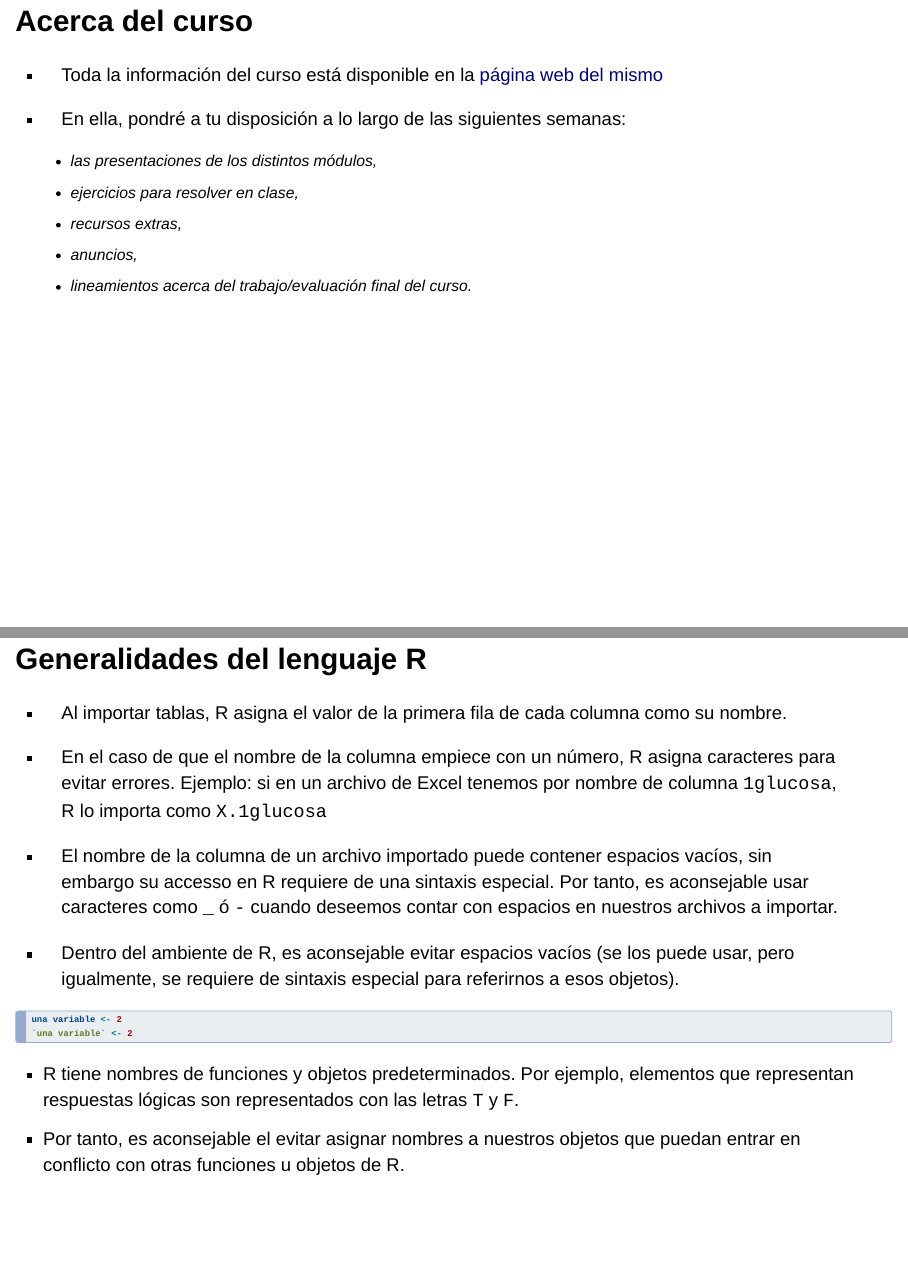
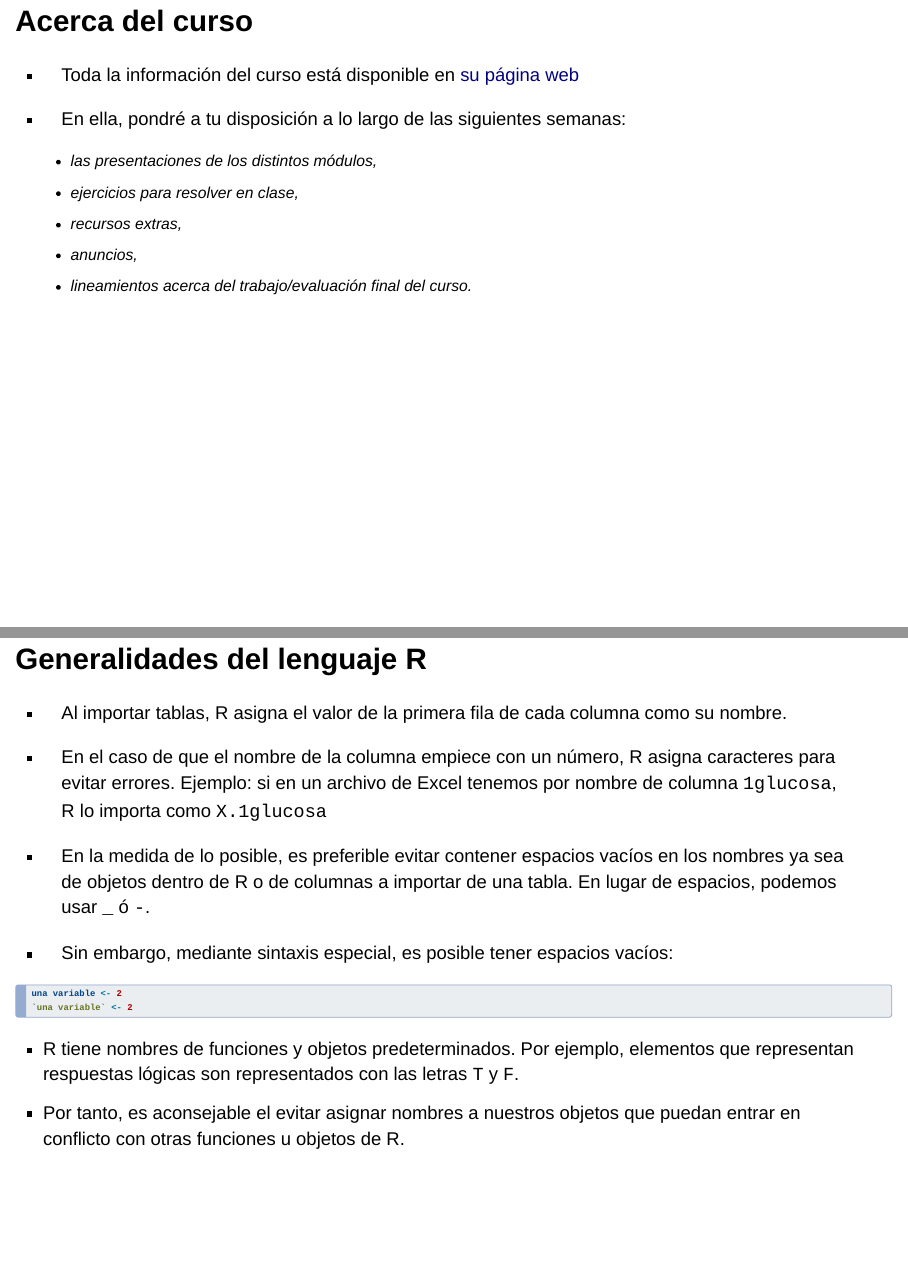
Before and after one commit to mmorenozam/biohack-modulo1, a Quarto document (biohack-modulo1.qmd): pages 7 and 27 of 92 before the commit and pages 7 and 27 of 93 after it, joined at a grey line. Rendered offline with R 4.5, knitr and Pandoc in place of Quarto, with nearby package versions; drawn as Slidy slides in place of the format the file asks for.

Commit message:
update 12.04.2025

```diff
--- a/biohack-modulo1.qmd
+++ b/biohack-modulo1.qmd
@@ -82,7 +82,9 @@ Ingresa al menti [haciendo click aquí](https://www.menti.com/al9tta2eux8r){targ
 
 ::: incremental
 
--   Toda la información del curso está disponible en la [página web del mismo](https://mmorenozam.github.io/biohack-website/){target="_blank"}
+<!-- -   Toda la información del curso está disponible en la [página web del mismo](https://mmorenozam.github.io/biohack-website/){target="_blank"} -->
+
+-   Toda la información del curso está disponible en [su página web](https://mmorenozam.github.io/biohack_progR/){target="_blank"}
 
 -   En ella, pondré a tu disposición a lo largo de las siguientes semanas:
 
@@ -353,9 +355,10 @@ y <- 0
 
 -   En el caso de que el nombre de la columna empiece con un número, R asigna caracteres para evitar errores. Ejemplo: si en un archivo de Excel tenemos por nombre de columna `1glucosa`, R lo importa como `X.1glucosa`
 
--   El nombre de la columna de un archivo importado puede contener espacios vacíos, sin embargo su accesso en R requiere de una sintaxis especial. Por tanto, es aconsejable usar caracteres como `_` ó `-` cuando deseemos contar con espacios en nuestros archivos a importar.
-
--   Dentro del ambiente de R, es aconsejable evitar espacios vacíos (se los puede usar, pero igualmente, se requiere de sintaxis especial para referirnos a esos objetos).
+-   En la medida de lo posible, es preferible evitar contener espacios vacíos en los nombres ya sea de objetos dentro de R o de columnas a importar de una tabla. En lugar de espacios, podemos usar `_` ó `-`.
+
+-   Sin embargo, mediante sintaxis especial, es posible tener espacios vacíos:
+
 :::
 
 . . .
```
Also changed, not shown: docs/search.json, biohack-modulo1.qmd (6 more changed lines), 1 other file.
